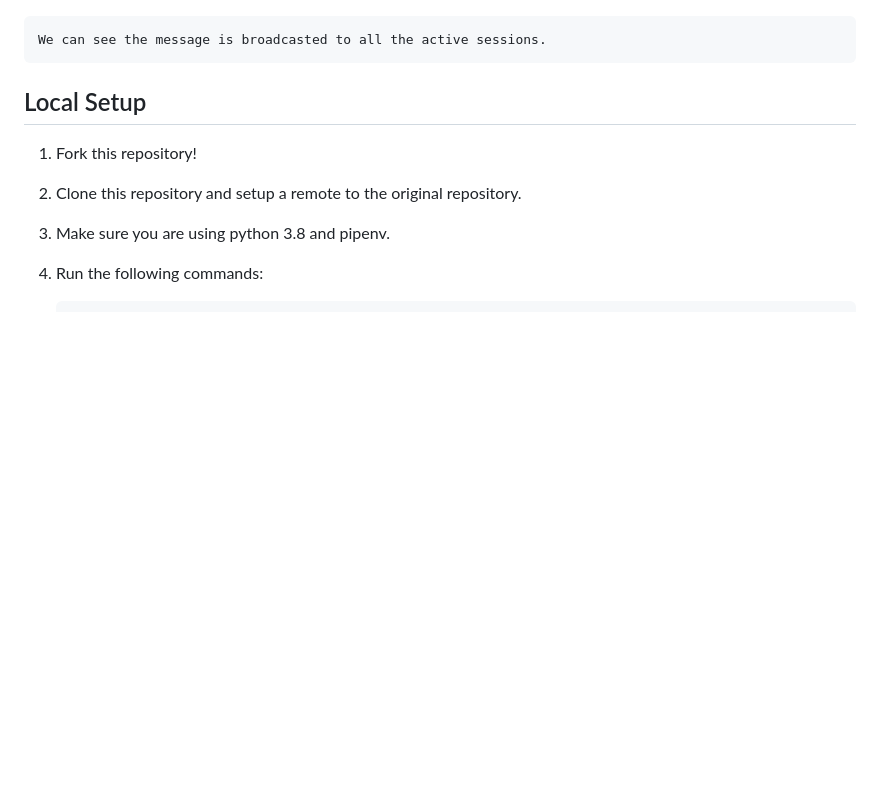
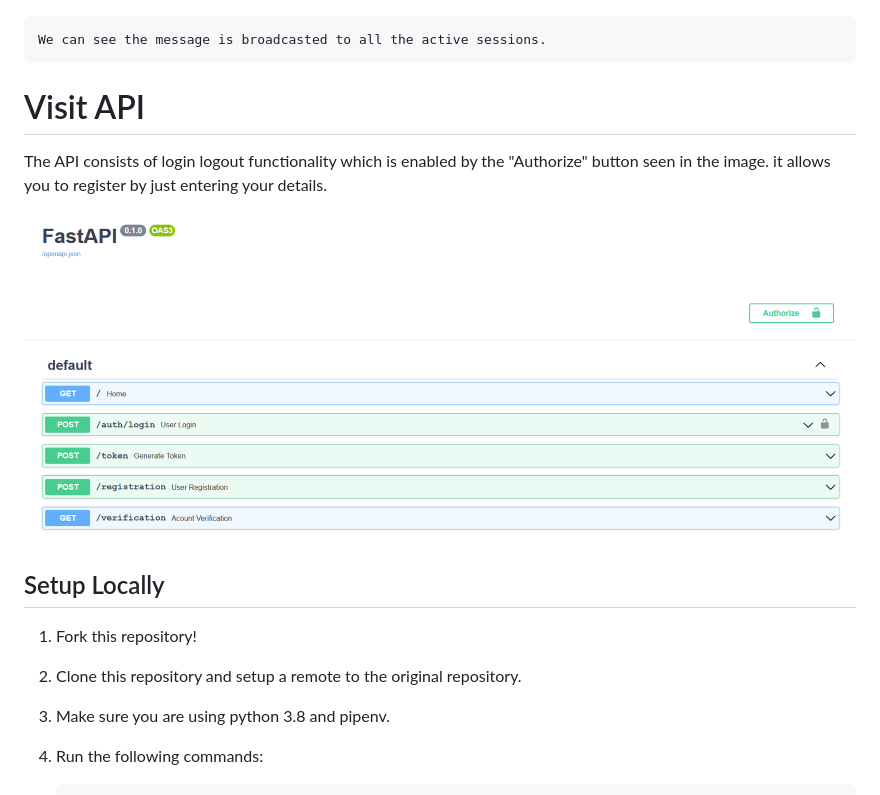
Before and after one commit to idontknowtocode/fastapi, a Markdown page: README.md, the part around the change. Rendered like a GitHub page; pictures changed too: static/image4.jpg (added); blank space fills up the shorter version.

Commit message:
add api image

````diff
--- a/README.md
+++ b/README.md
@@ -22,7 +22,16 @@ Also the go to api button allows you to visit the api.
 We can see the message is broadcasted to all the active sessions.
 ```
 
-## Local Setup
+# Visit API
+
+The API consists of login logout functionality which is enabled by the "Authorize" button seen in the image. it allows you to register by just entering your details.
+
+![alt text](static/image4.jpg)
+
+
+
+
+## Setup Locally
 
 1. Fork this repository!
 
````
